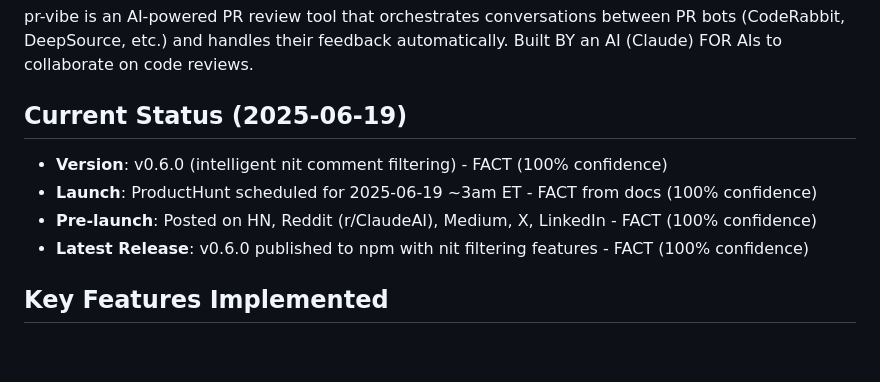
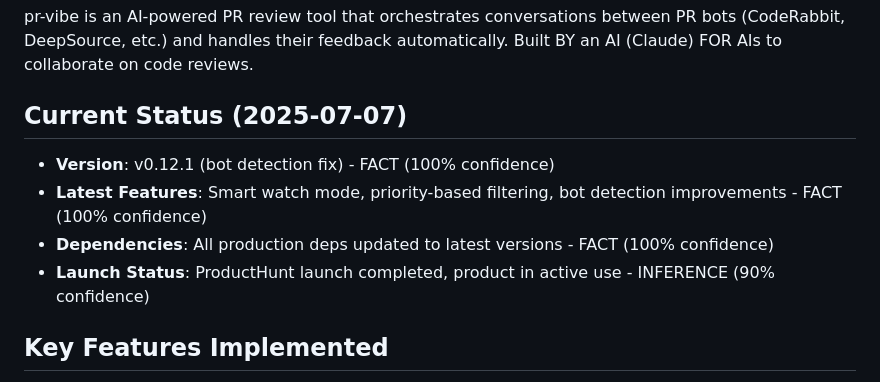
Before and after one commit to stroupaloop/pr-vibe, a Markdown page: CLAUDE.md, the part around the change printed below. Rendered like a GitHub page; blank space fills up the shorter version.

```diff
--- a/CLAUDE.md
+++ b/CLAUDE.md
@@ -52,11 +52,11 @@ IMPORTANT: Before merging ANY PR with bot comments:
 ## Project Overview
 pr-vibe is an AI-powered PR review tool that orchestrates conversations between PR bots (CodeRabbit, DeepSource, etc.) and handles their feedback automatically. Built BY an AI (Claude) FOR AIs to collaborate on code reviews.
 
-## Current Status (2025-06-19)
-- **Version**: v0.6.0 (intelligent nit comment filtering) - FACT (100% confidence)
-- **Launch**: ProductHunt scheduled for 2025-06-19 ~3am ET - FACT from docs (100% confidence)
-- **Pre-launch**: Posted on HN, Reddit (r/ClaudeAI), Medium, X, LinkedIn - FACT (100% confidence)
-- **Latest Release**: v0.6.0 published to npm with nit filtering features - FACT (100% confidence)
+## Current Status (2025-07-07)
+- **Version**: v0.12.1 (bot detection fix) - FACT (100% confidence)
+- **Latest Features**: Smart watch mode, priority-based filtering, bot detection improvements - FACT (100% confidence)
+- **Dependencies**: All production deps updated to latest versions - FACT (100% confidence)
+- **Launch Status**: ProductHunt launch completed, product in active use - INFERENCE (90% confidence)
 
 ## Key Features Implemented
 1. **Conversation Management** (v0.3.0) - Full multi-round dialogue handling with bots
```
Also changed, not shown: other parts of CLAUDE.md (+57 -6 lines).
